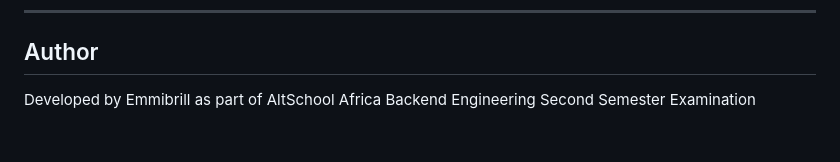
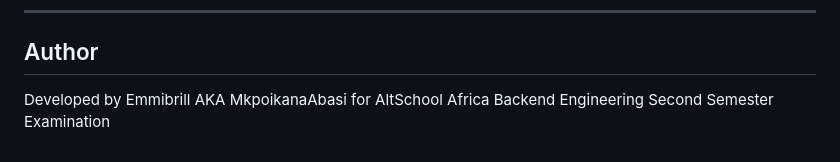
Before and after one commit to Emmibrill/AltSchool-Africa-Assignment, a Markdown page: second-semester-exam-project/README.md, the part around the change. Rendered like a GitHub page.

```diff
--- a/second-semester-exam-project/README.md
+++ b/second-semester-exam-project/README.md
@@ -375,4 +375,4 @@ Order
 
 ## Author
 
-Developed by Emmibrill as part of AltSchool Africa Backend Engineering Second Semester Examination
+Developed by Emmibrill AKA MkpoikanaAbasi for AltSchool Africa Backend Engineering Second Semester Examination
```
